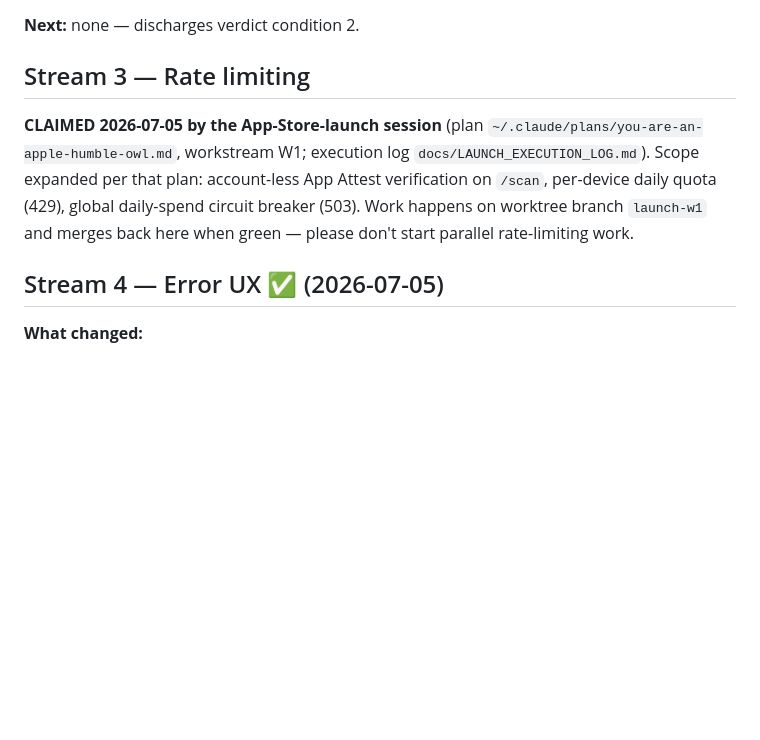
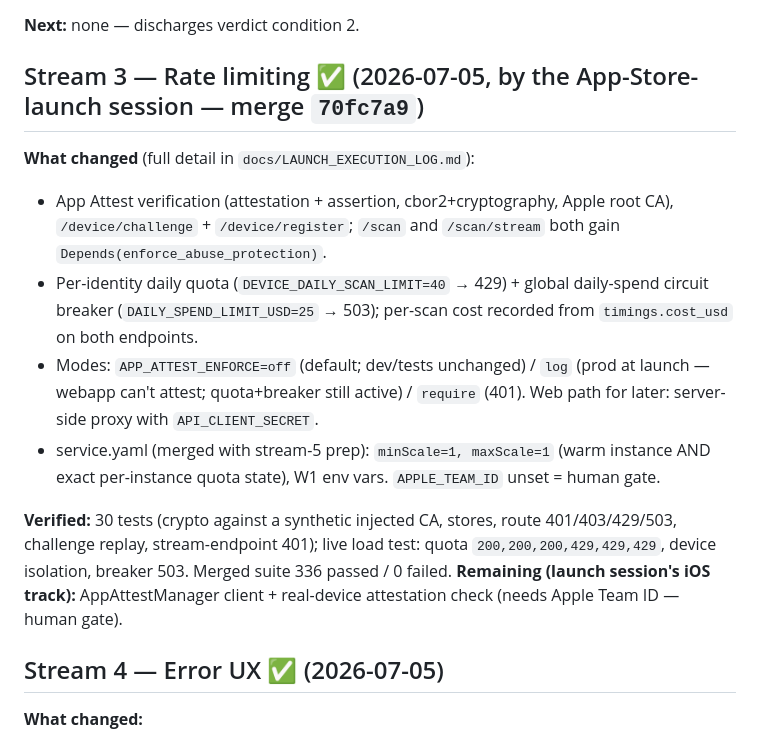
Before and after one commit to jcarlin/wine-shelf-scanner, a Markdown page: docs/PRODUCTION_ROLLOUT_LOG.md, the part around the change. Rendered like a GitHub page; blank space fills up the shorter version.

Commit message:
rollout log: stream 3 complete (merged as 70fc7a9)
Co-Authored-By: Claude Fable 5 <noreply@anthropic.com>

```diff
--- a/docs/PRODUCTION_ROLLOUT_LOG.md
+++ b/docs/PRODUCTION_ROLLOUT_LOG.md
@@ -92,14 +92,26 @@ Streams: (1) progressive rendering (SSE), (2) input-quality gate, (3) rate limit
 
 **Next:** none — discharges verdict condition 2.
 
-## Stream 3 — Rate limiting
+## Stream 3 — Rate limiting ✅ (2026-07-05, by the App-Store-launch session — merge `70fc7a9`)
 
-**CLAIMED 2026-07-05 by the App-Store-launch session** (plan
-`~/.claude/plans/you-are-an-apple-humble-owl.md`, workstream W1; execution log
-`docs/LAUNCH_EXECUTION_LOG.md`). Scope expanded per that plan: account-less App Attest
-verification on `/scan`, per-device daily quota (429), global daily-spend circuit breaker (503).
-Work happens on worktree branch `launch-w1` and merges back here when green — please don't
-start parallel rate-limiting work.
+**What changed** (full detail in `docs/LAUNCH_EXECUTION_LOG.md`):
+- App Attest verification (attestation + assertion, cbor2+cryptography, Apple root CA),
+  `/device/challenge` + `/device/register`; `/scan` and `/scan/stream` both gain
+  `Depends(enforce_abuse_protection)`.
+- Per-identity daily quota (`DEVICE_DAILY_SCAN_LIMIT=40` → 429) + global daily-spend
+  circuit breaker (`DAILY_SPEND_LIMIT_USD=25` → 503); per-scan cost recorded from
+  `timings.cost_usd` on both endpoints.
+- Modes: `APP_ATTEST_ENFORCE=off` (default; dev/tests unchanged) / `log` (prod at launch —
+  webapp can't attest; quota+breaker still active) / `require` (401). Web path for later:
+  server-side proxy with `API_CLIENT_SECRET`.
+- service.yaml (merged with stream-5 prep): `minScale=1, maxScale=1` (warm instance AND
+  exact per-instance quota state), W1 env vars. `APPLE_TEAM_ID` unset = human gate.
+
+**Verified:** 30 tests (crypto against a synthetic injected CA, stores, route 401/403/429/503,
+challenge replay, stream-endpoint 401); live load test: quota `200,200,200,429,429,429`,
+device isolation, breaker 503. Merged suite 336 passed / 0 failed.
+**Remaining (launch session's iOS track):** AppAttestManager client + real-device
+attestation check (needs Apple Team ID — human gate).
 
 ## Stream 4 — Error UX ✅ (2026-07-05)
 
```
